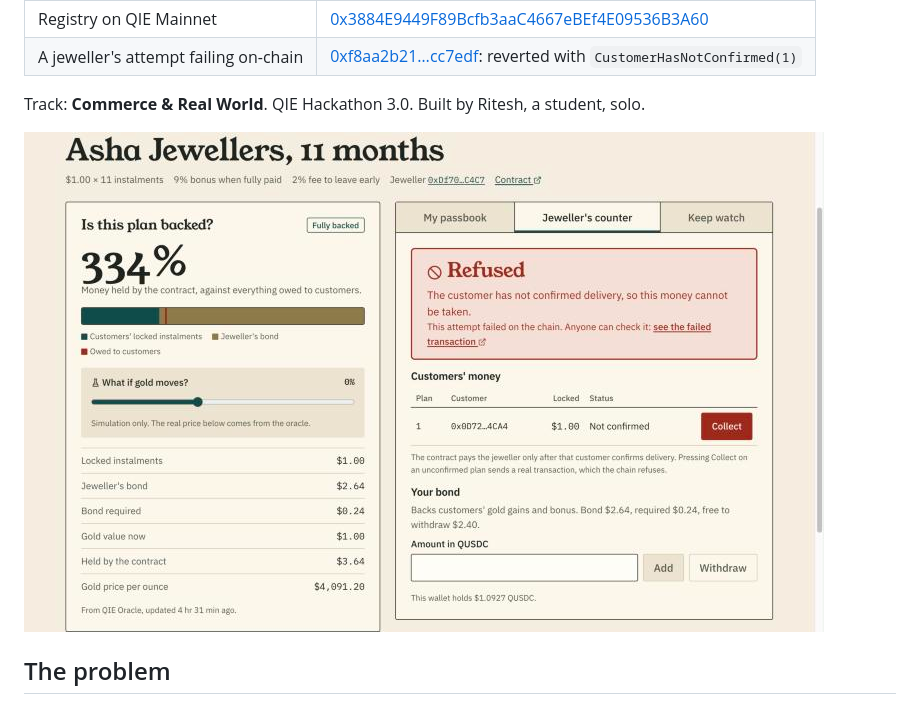
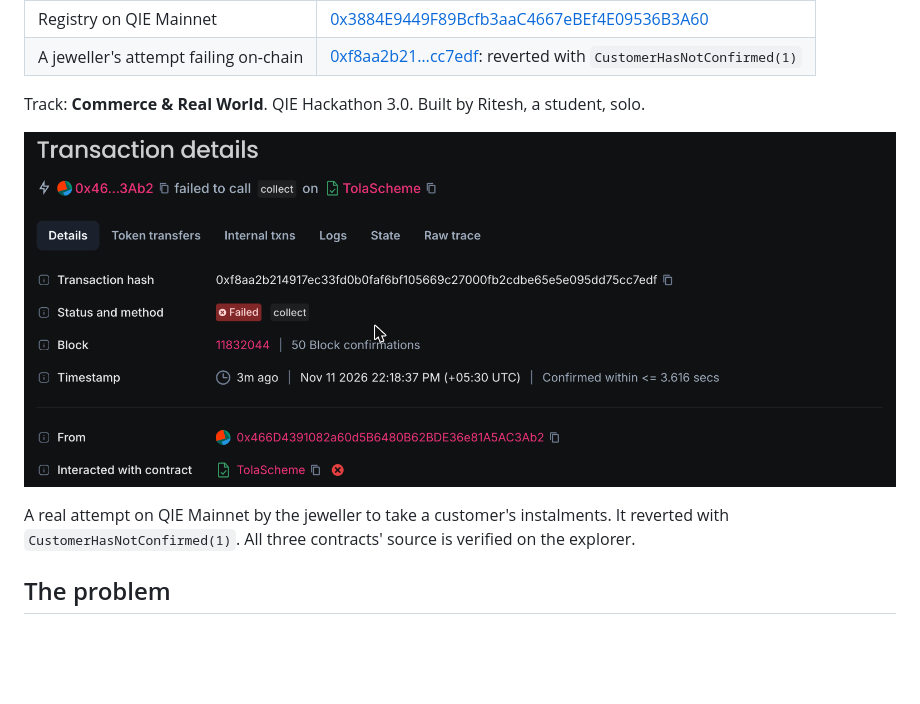
Before and after one commit to ritesh59697/tola, a Markdown page: README.md, the part around the change. GitHub-like rendering; pictures changed too: docs/refused-mainnet.png (added), docs/refused.jpg (deleted); blank space fills up the shorter version.

Commit message:
README: real mainnet proof screenshot of the refused collect

```diff
--- a/README.md
+++ b/README.md
@@ -11,7 +11,9 @@
 
 Track: **Commerce & Real World**. QIE Hackathon 3.0. Built by Ritesh, a student, solo.
 
-![The contract refusing a jeweller's attempt to take a customer's instalments](docs/refused.jpg)
+![QIE Mainnet explorer: the jeweller's wallet failed to call collect on a TolaScheme plan](docs/refused-mainnet.png)
+
+A real attempt on QIE Mainnet by the jeweller to take a customer's instalments. It reverted with `CustomerHasNotConfirmed(1)`. All three contracts' source is verified on the explorer.
 
 ## The problem
 
```
